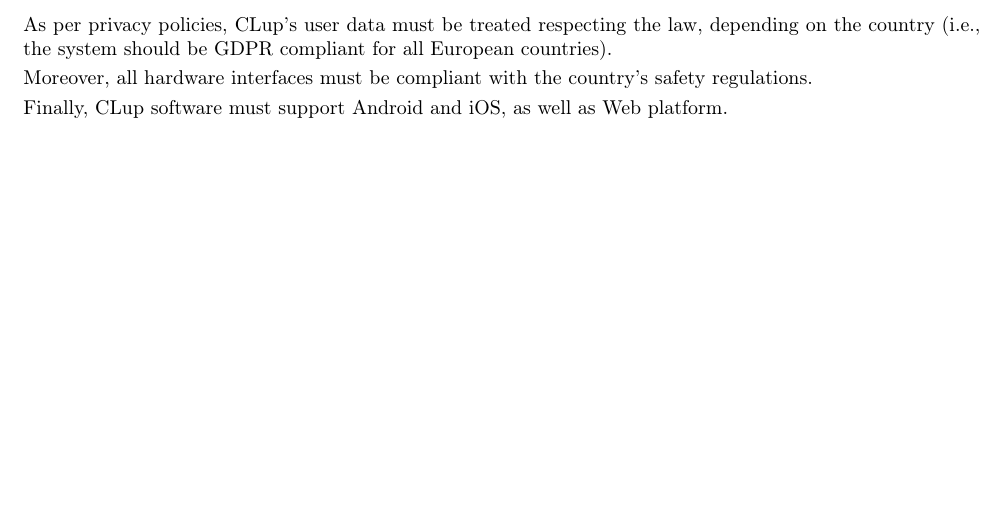
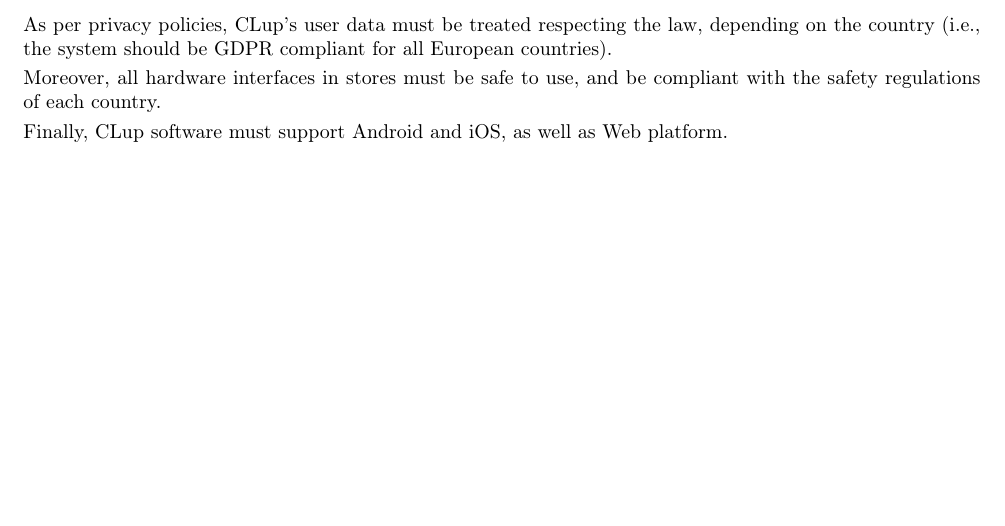
Before and after one commit to Alexdruso/RivaSanvitoVecchio, a LaTeX document (RASD/chapters/03-SpecificRequirements/04-design_constraints.tex): part of the page, cut so that both start at the same text. Compiled offline with pdfLaTeX.

Commit message:
fix: better phrasing

```diff
--- a/RASD/chapters/03-SpecificRequirements/04-design_constraints.tex
+++ b/RASD/chapters/03-SpecificRequirements/04-design_constraints.tex
@@ -5,10 +5,8 @@
 	As per privacy policies, CLup's user data must be treated respecting the law, depending on the
 	country (i.e., the system should be GDPR compliant for all European countries).
 
-	Moreover, all hardware interfaces must be compliant with the country's safety regulations.
+	Moreover, all hardware interfaces in stores must be safe to use, and be compliant with the safety regulations of each country.
 
 	Finally, CLup software must support Android and iOS, as well as Web platform.
 
-
-
 \end{document}
```
